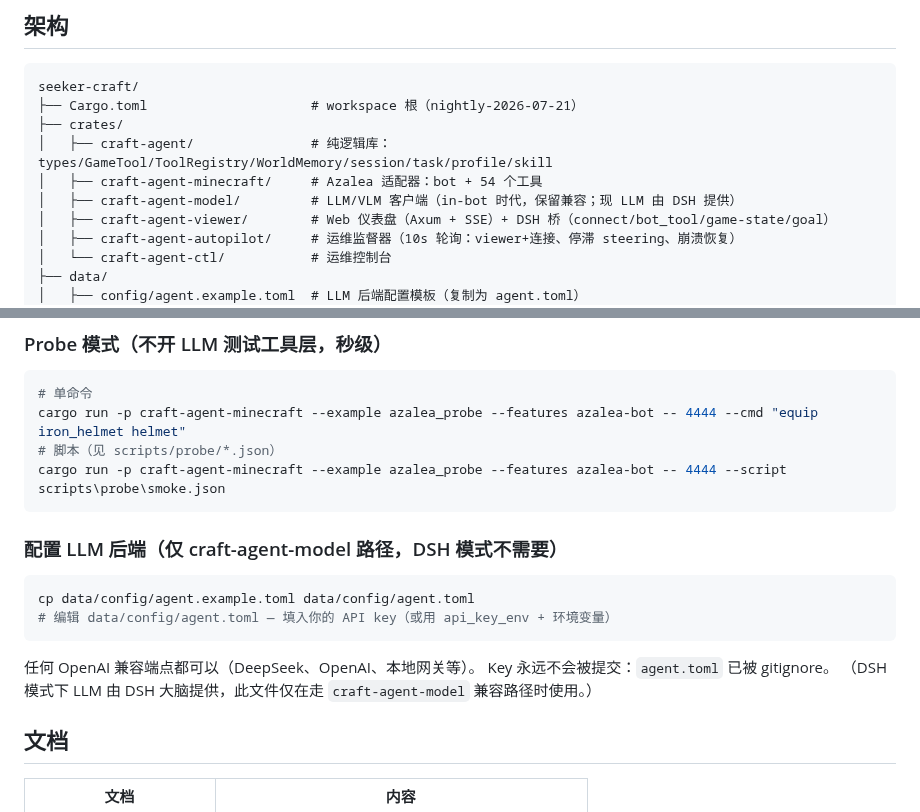
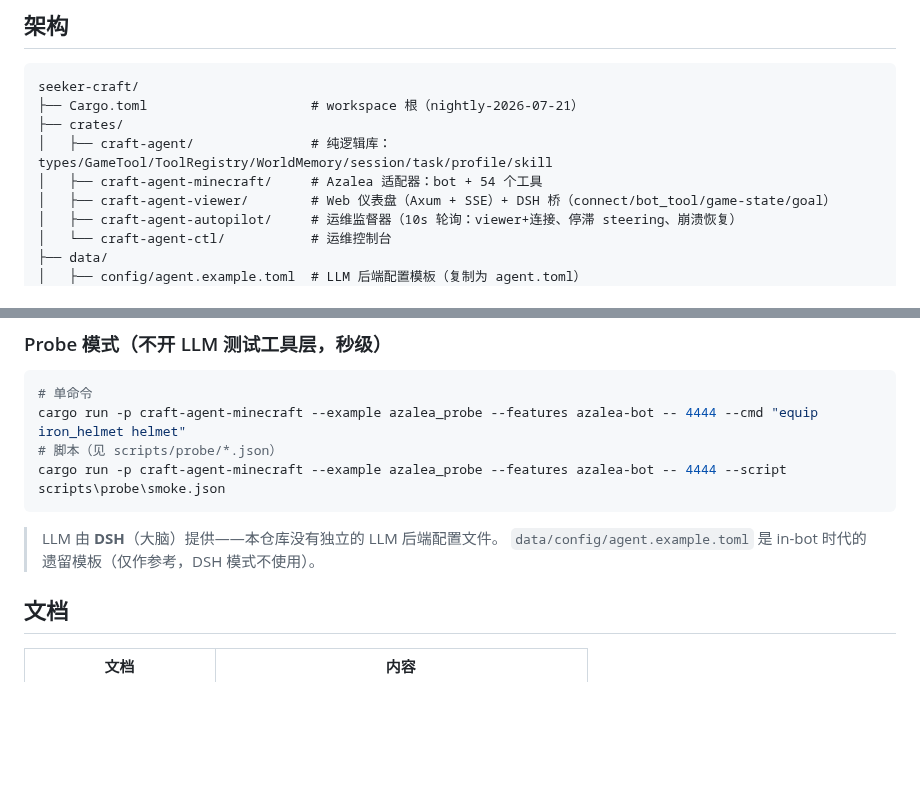
Before and after one commit to XJungit/seeker-craft, a Markdown page: README.zh-CN.md, 2 parts joined by grey strips. GitHub-like rendering; blank space fills up the shorter version.

````diff
--- a/README.zh-CN.md
+++ b/README.zh-CN.md
@@ -50,7 +50,6 @@ seeker-craft/
 ├── crates/
 │   ├── craft-agent/               # 纯逻辑库：types/GameTool/ToolRegistry/WorldMemory/session/task/profile/skill
 │   ├── craft-agent-minecraft/     # Azalea 适配器：bot + 54 个工具
-│   ├── craft-agent-model/         # LLM/VLM 客户端（in-bot 时代，保留兼容；现 LLM 由 DSH 提供）
 │   ├── craft-agent-viewer/        # Web 仪表盘（Axum + SSE）+ DSH 桥（connect/bot_tool/game-state/goal）
 │   ├── craft-agent-autopilot/     # 运维监督器（10s 轮询：viewer+连接、停滞 steering、崩溃恢复）
 │   └── craft-agent-ctl/           # 运维控制台
@@ -262,16 +261,8 @@ cargo run -p craft-agent-minecraft --example azalea_probe --features azalea-bot
 cargo run -p craft-agent-minecraft --example azalea_probe --features azalea-bot -- 4444 --script scripts\probe\smoke.json
 ```
 
-### 配置 LLM 后端（仅 craft-agent-model 路径，DSH 模式不需要）
-
-```bash
-cp data/config/agent.example.toml data/config/agent.toml
-# 编辑 data/config/agent.toml — 填入你的 API key（或用 api_key_env + 环境变量）
-```
-
-任何 OpenAI 兼容端点都可以（DeepSeek、OpenAI、本地网关等）。
-Key 永远不会被提交：`agent.toml` 已被 gitignore。
-（DSH 模式下 LLM 由 DSH 大脑提供，此文件仅在走 `craft-agent-model` 兼容路径时使用。）
+> LLM 由 **DSH**（大脑）提供——本仓库没有独立的 LLM 后端配置文件。
+> `data/config/agent.example.toml` 是 in-bot 时代的遗留模板（仅作参考，DSH 模式不使用）。
 
 ## 文档
 
````
Also changed, not shown: README.md (+3 -12 lines).
